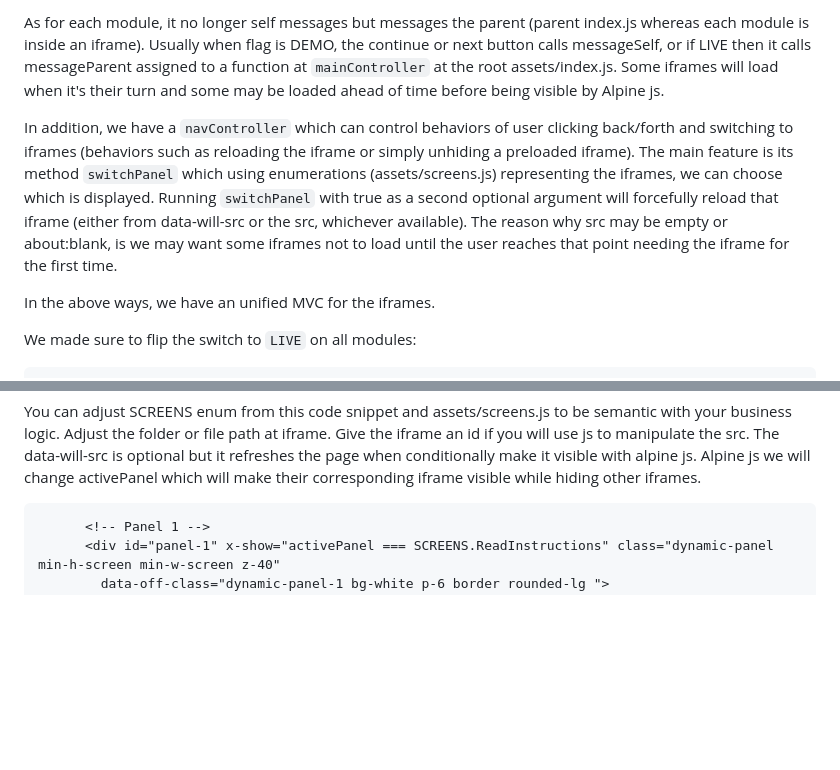
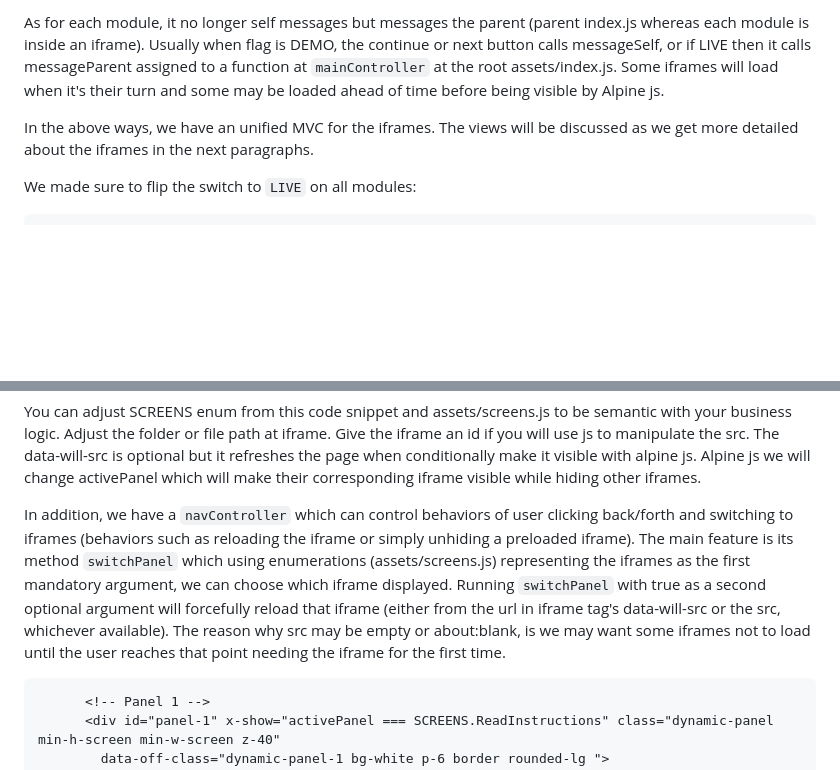
Before and after one commit to Siphon880gh/boilerplate-agile-ai-saas, a Markdown page: Readme.md, 2 parts joined by grey strips. Drawn GitHub-style; blank space fills up the shorter version.

Commit message:
Updated Readme.md - Added more details

````diff
--- a/Readme.md
+++ b/Readme.md
@@ -155,9 +155,7 @@ As for MVC, we have a model called `appModel` at root assets/index.js. To see th
 
 As for each module, it no longer self messages but messages the parent (parent index.js whereas each module is inside an iframe). Usually when flag is DEMO, the continue or next button calls messageSelf, or if LIVE then it calls messageParent assigned to a function at `mainController` at the root assets/index.js. Some iframes will load when it's their turn and some may be loaded ahead of time before being visible by Alpine js.
 
-In addition, we have a `navController` which can control behaviors of user clicking back/forth and switching to iframes (behaviors such as reloading the iframe or simply unhiding a preloaded iframe). The main feature is its method `switchPanel` which using enumerations (assets/screens.js) representing the iframes, we can choose which is displayed. Running `switchPanel` with true as a second optional argument will forcefully reload that iframe (either from data-will-src or the src, whichever available). The reason why src may be empty or about:blank, is we may want some iframes not to load until the user reaches that point needing the iframe for the first time.
-
-In the above ways, we have an unified MVC for the iframes.
+In the above ways, we have an unified MVC for the iframes. The views will be discussed as we get more detailed about the iframes in the next paragraphs.
 
 We made sure to flip the switch to `LIVE` on all modules:
 ```
@@ -173,6 +171,8 @@ pageMode.currentMode = pageMode.MODES.LIVE;
 Because we use multiple iframes, we use Alpine JS that displays only one iframe depending on the "activePanel" value. That activePanel value has been enumerated for DRY and to prevent bugs - that enumeration is in assets/screens.js
 
 You can adjust SCREENS enum from this code snippet and assets/screens.js to be semantic with your business logic. Adjust the folder or file path at iframe. Give the iframe an id if you will use js to manipulate the src. The data-will-src is optional but it refreshes the page when conditionally make it visible with alpine js. Alpine js we will change activePanel which will make their corresponding iframe visible while hiding other iframes.
+
+In addition, we have a `navController` which can control behaviors of user clicking back/forth and switching to iframes (behaviors such as reloading the iframe or simply unhiding a preloaded iframe). The main feature is its method `switchPanel` which using enumerations (assets/screens.js) representing the iframes as the first mandatory argument, we can choose which iframe displayed. Running `switchPanel` with true as a second optional argument will forcefully reload that iframe (either from the url in iframe tag's data-will-src or the src, whichever available). The reason why src may be empty or about:blank, is we may want some iframes not to load until the user reaches that point needing the iframe for the first time.
 
 ```
       <!-- Panel 1 -->
````
